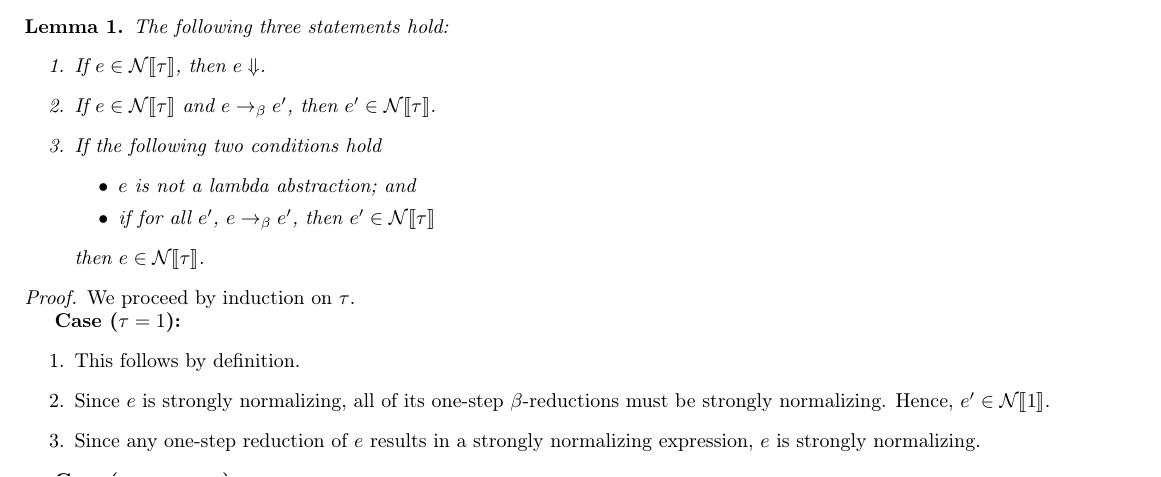
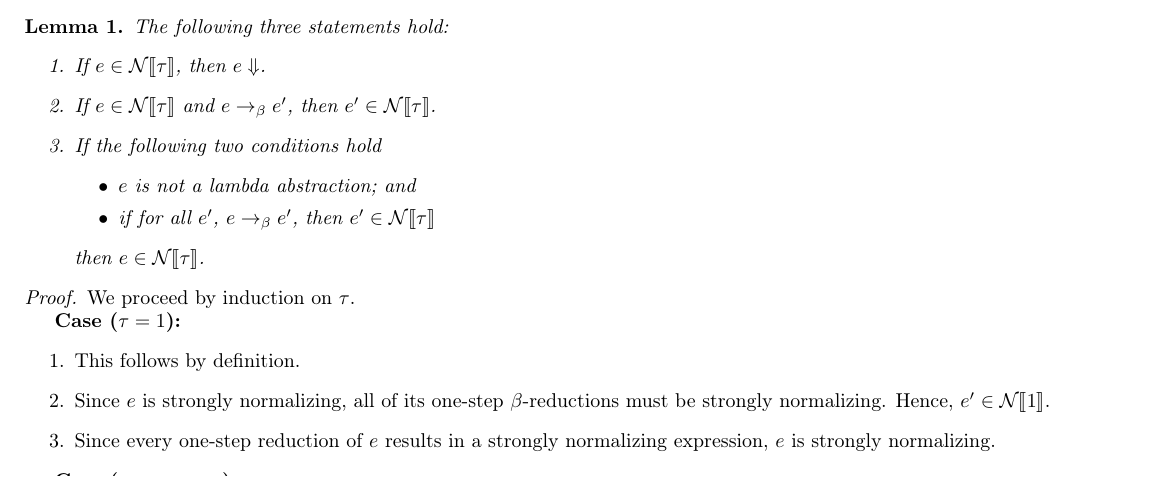
Before and after one commit to frankt716/logical-relation, a LaTeX document (logical-relation.tex): part of page 1 of 3, cut so that both start at the same text. Compiled offline with pdfLaTeX.

Commit message:
Fixed an oopsie

```diff
--- a/logical-relation.tex
+++ b/logical-relation.tex
@@ -115,7 +115,7 @@
   \item This follows by definition.
   \item Since $e$ is strongly normalizing, all of its one-step $\beta$-reductions must be strongly normalizing.
     Hence, $e' \in \LRN{1}$.
-  \item Since any one-step reduction of $e$ results in a strongly normalizing expression, $e$ is strongly normalizing.
+  \item Since every one-step reduction of $e$ results in a strongly normalizing expression, $e$ is strongly normalizing.
   \end{enumerate}
 
   \textbf{Case ($\tau = \tau_{1} \to \tau_{2}$):}
```
